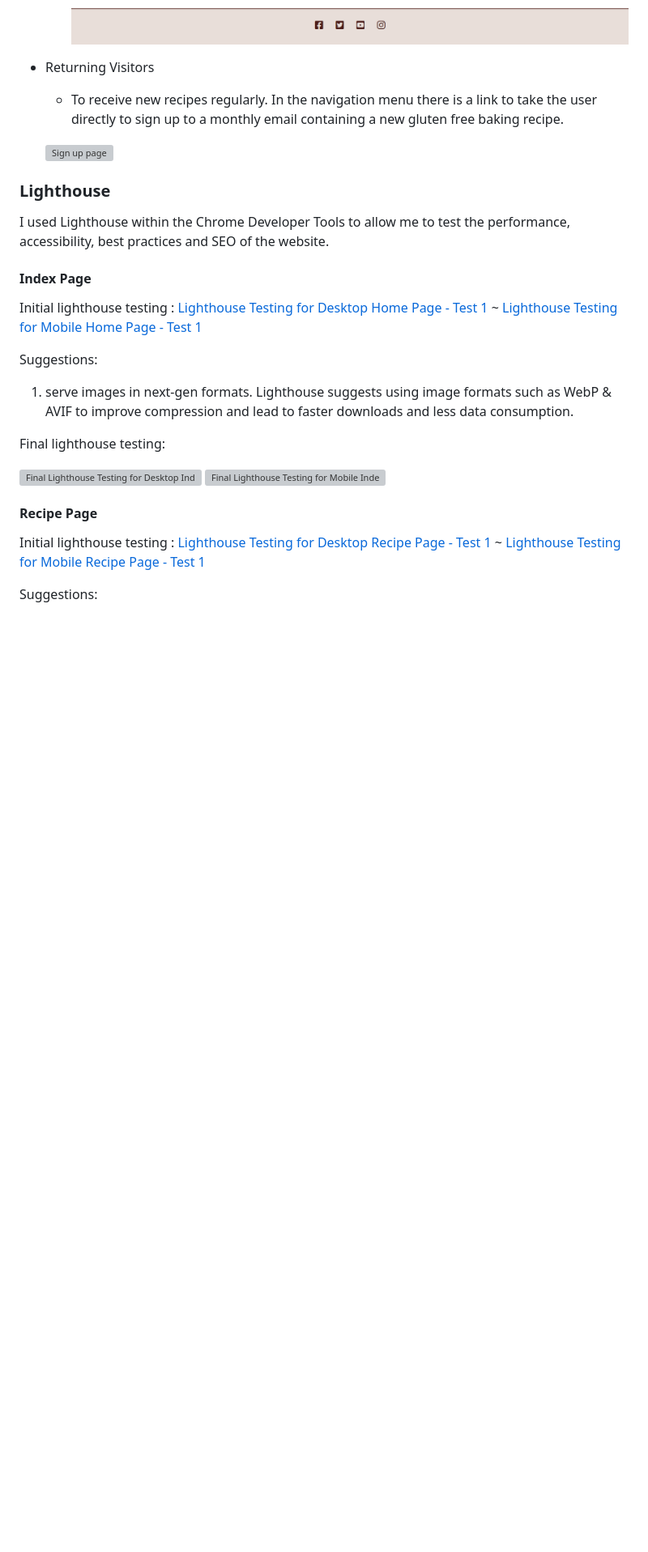
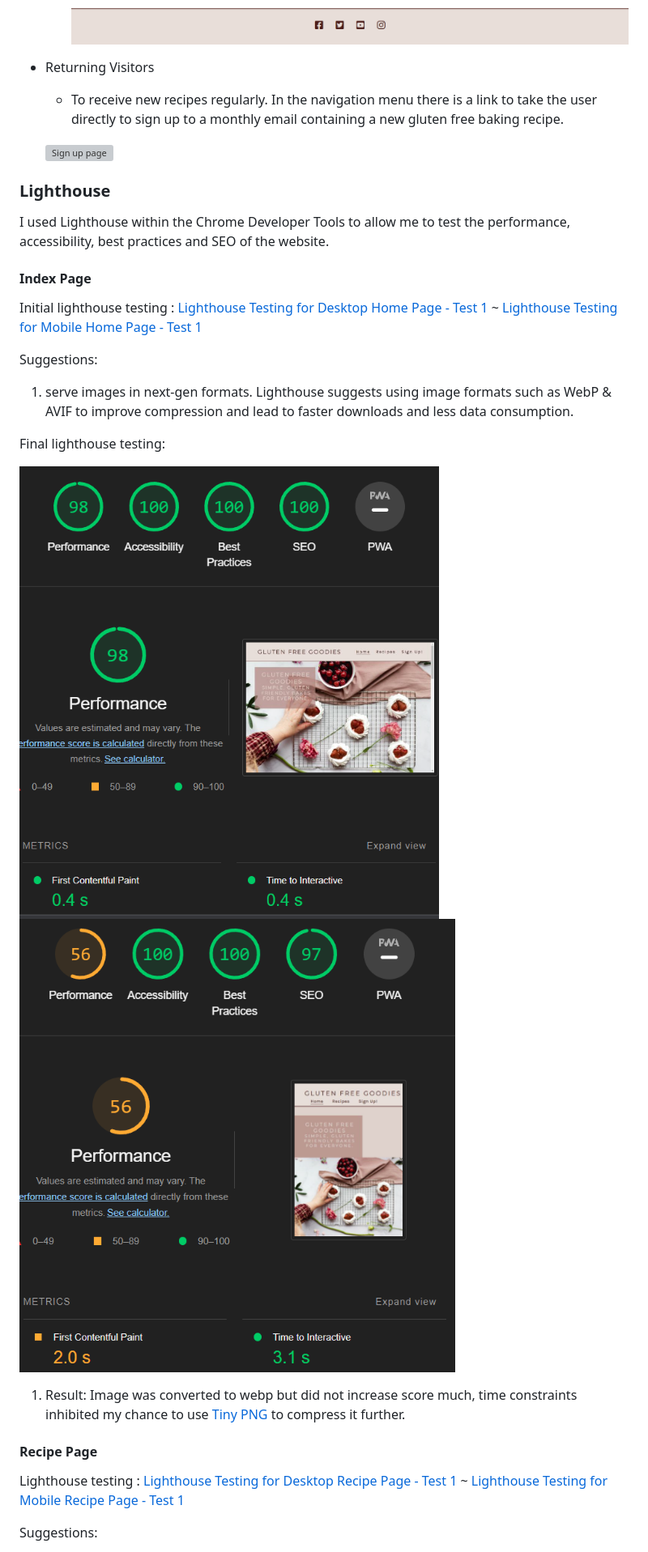
Before and after one commit to ruthpolly/Gluten-Free-Goodies, a Markdown page: README.md, the part around one of its changes. Shown at 81% size. GitHub-like rendering; pictures changed too: documentation/lighthouse-desktop-home-test2.PNG (added), documentation/lighthouse-mobile-home-test2.PNG (added); blank space fills up the shorter version; grey boxes are pictures that could not be loaded.

```diff
--- a/README.md
+++ b/README.md
@@ -309,12 +309,14 @@ Suggestions:
 
 Final lighthouse testing:
 
-![Final Lighthouse Testing for Desktop Index Page]()
-![Final Lighthouse Testing for Mobile Index Page]()
+![Final Lighthouse Testing for Desktop Index Page](/documentation/lighthouse-desktop-home-test2.PNG)
+![Final Lighthouse Testing for Mobile Index Page](/documentation/lighthouse-mobile-home-test2.PNG)
+
+1. Result:  Image was converted to webp but did not increase score much, time constraints inhibited my chance to use [Tiny PNG](tiny.png.com) to compress it further.
 
 #### Recipe Page
 
-Initial lighthouse testing :
+Lighthouse testing :
 [Lighthouse Testing for Desktop Recipe Page - Test 1](/documentation/lighthouse-desktop-recipe-test.png) ~
 [Lighthouse Testing for Mobile Recipe Page - Test 1](/documentation/lighthouse-mobile-recipe-test.png)
 
```
Also changed, not shown: other parts of README.md (+8 -19 lines), documentation/lighthouse-desktop-confirmation-test.PNG (added), documentation/lighthouse-desktop-sign-up-test2.PNG (added), documentation/lighthouse-mobile-confirmation-test.PNG (added), documentation/lighthouse-mobile-sign-up-test2.PNG (added), 3 other files.
